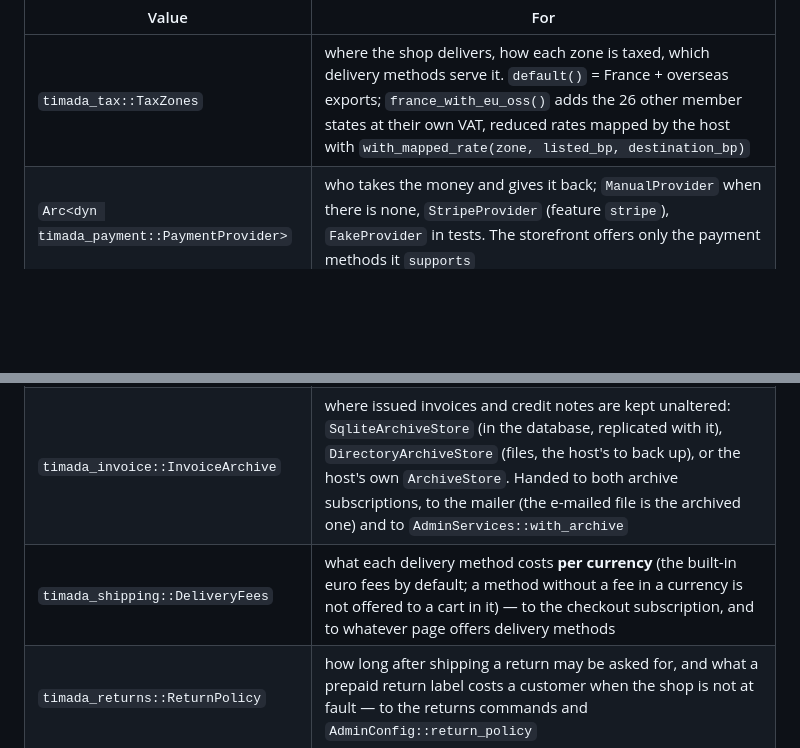
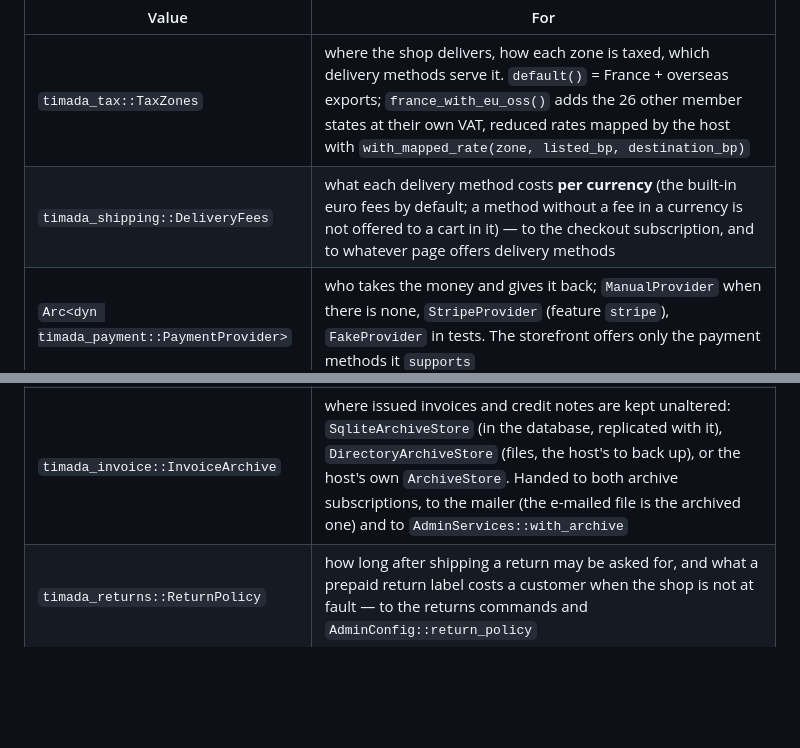
Before and after one commit to timayz/timada, a Markdown page: docs/architecture.md, 2 parts joined by grey strips. GitHub-like rendering; blank space fills up the shorter version.

Commit message:
docs: list DeliveryFees next to TaxZones
Co-Authored-By: Claude Fable 5.1 <noreply@anthropic.com>

```diff
--- a/docs/architecture.md
+++ b/docs/architecture.md
@@ -275,10 +275,10 @@ tokio::spawn(timada_mailer::run_delivery(pool, transport, every));   // any numb
 | Value | For |
 |---|---|
 | `timada_tax::TaxZones` | where the shop delivers, how each zone is taxed, which delivery methods serve it. `default()` = France + overseas exports; `france_with_eu_oss()` adds the 26 other member states at their own VAT, reduced rates mapped by the host with `with_mapped_rate(zone, listed_bp, destination_bp)` |
+| `timada_shipping::DeliveryFees` | what each delivery method costs **per currency** (the built-in euro fees by default; a method without a fee in a currency is not offered to a cart in it) — to the checkout subscription, and to whatever page offers delivery methods |
 | `Arc<dyn timada_payment::PaymentProvider>` | who takes the money and gives it back; `ManualProvider` when there is none, `StripeProvider` (feature `stripe`), `FakeProvider` in tests. The storefront offers only the payment methods it `supports` |
 | `Arc<dyn timada_tax::VatNumberValidator>` | who says whether a business's VAT number is valid: `ViesValidator` (feature `vies`, the EU's registry — name the shop's own number and each check comes with its consultation number), `FormatValidator` (no registry: what reads well passes), `FakeValidator` in tests |
 | `timada_invoice::InvoiceArchive` | where issued invoices and credit notes are kept unaltered: `SqliteArchiveStore` (in the database, replicated with it), `DirectoryArchiveStore` (files, the host's to back up), or the host's own `ArchiveStore`. Handed to both archive subscriptions, to the mailer (the e-mailed file is the archived one) and to `AdminServices::with_archive` |
-| `timada_shipping::DeliveryFees` | what each delivery method costs **per currency** (the built-in euro fees by default; a method without a fee in a currency is not offered to a cart in it) — to the checkout subscription, and to whatever page offers delivery methods |
 | `timada_returns::ReturnPolicy` | how long after shipping a return may be asked for, and what a prepaid return label costs a customer when the shop is not at fault — to the returns commands and `AdminConfig::return_policy` |
 | `timada_returns::ReturnLabels` | optional: the carrier adapter (`ReturnLabelProvider`) that makes prepaid return labels, to `AdminServices::with_return_labels`; without it labels are attached by hand |
 | `timada_mailer::MailerConfig` | sender, shop name, base URL, returns address, where the shop itself is alerted (`alerts_to`), maximum event age |
```
